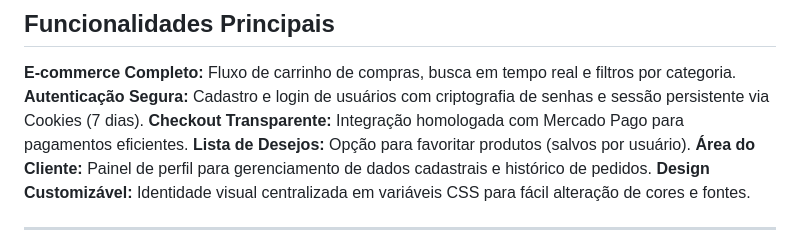
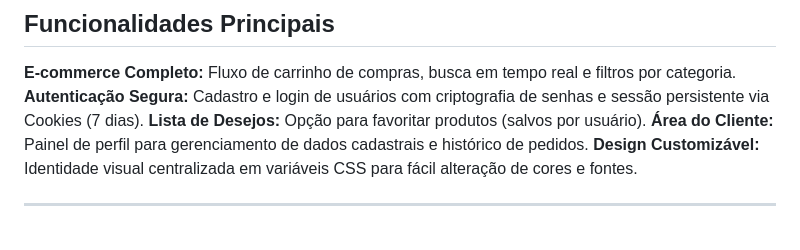
Before and after one commit to laissbueno07-ux/Semijoias-Lume, a Markdown page: README.md, the part around the change. Rendered like a GitHub page.

```diff
--- a/README.md
+++ b/README.md
@@ -12,7 +12,6 @@
 
   **E-commerce Completo:** Fluxo de carrinho de compras, busca em tempo real e filtros por categoria.
    **Autenticação Segura:** Cadastro e login de usuários com criptografia de senhas e sessão persistente via Cookies (7 dias).
-   **Checkout Transparente:** Integração homologada com Mercado Pago para pagamentos eficientes.
    **Lista de Desejos:** Opção para favoritar produtos (salvos por usuário).
    **Área do Cliente:** Painel de perfil para gerenciamento de dados cadastrais e histórico de pedidos.
    **Design Customizável:** Identidade visual centralizada em variáveis CSS para fácil alteração de cores e fontes.
```
